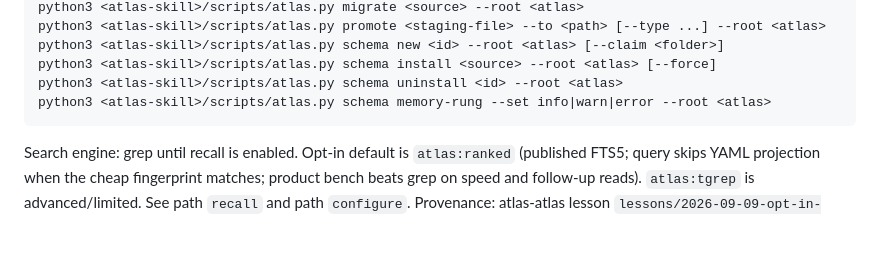
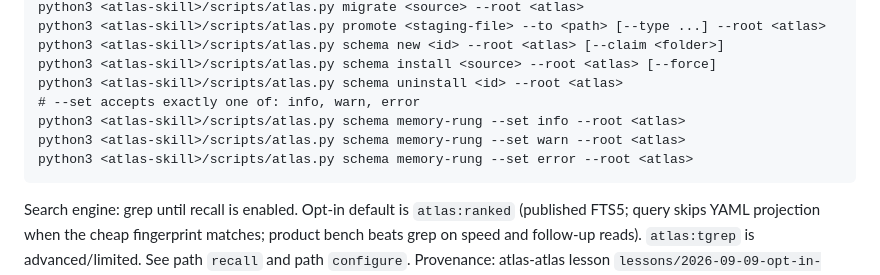
Before and after one commit to sergio-sisternes-epam/atlas, a Markdown page: SKILL.md, the part around the change. GitHub-like rendering; blank space fills up the shorter version.

Commit message:
docs(SKILL): split memory-rung --set example into three commands
Address OWNER Recommended thread: bare info|warn|error in a fenced bash command is two pipelines when pasted. Match schema.md: one concrete --set per line plus a comment naming legal values.

````diff
--- a/SKILL.md
+++ b/SKILL.md
@@ -187,7 +187,10 @@ python3 <atlas-skill>/scripts/atlas.py promote <staging-file> --to <path> [--typ
 python3 <atlas-skill>/scripts/atlas.py schema new <id> --root <atlas> [--claim <folder>]
 python3 <atlas-skill>/scripts/atlas.py schema install <source> --root <atlas> [--force]
 python3 <atlas-skill>/scripts/atlas.py schema uninstall <id> --root <atlas>
-python3 <atlas-skill>/scripts/atlas.py schema memory-rung --set info|warn|error --root <atlas>
+# --set accepts exactly one of: info, warn, error
+python3 <atlas-skill>/scripts/atlas.py schema memory-rung --set info --root <atlas>
+python3 <atlas-skill>/scripts/atlas.py schema memory-rung --set warn --root <atlas>
+python3 <atlas-skill>/scripts/atlas.py schema memory-rung --set error --root <atlas>
 ```
 
 Search engine: grep until recall is enabled. Opt-in default is `atlas:ranked` (published FTS5; query skips YAML projection when the cheap fingerprint matches; product bench beats grep on speed and follow-up reads). `atlas:tgrep` is advanced/limited. See path `recall` and path `configure`. Provenance: atlas-atlas lesson `lessons/2026-09-09-opt-in-ranked-after-fast-path.md`.
````
